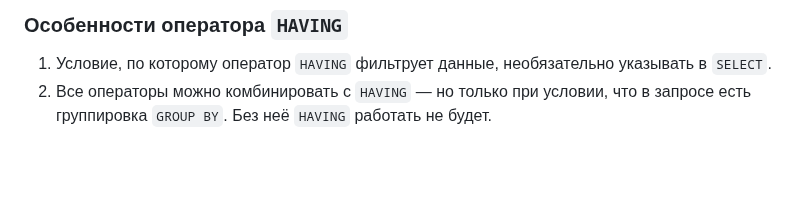
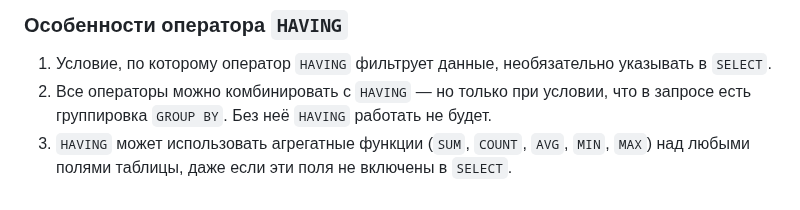
Before and after one commit to ivkovalevv/useful-dev-files, a Markdown page: sql-cheat-sheet.md, the part around the change. GitHub-like rendering; blank space fills up the shorter version.

```diff
--- a/sql-cheat-sheet.md
+++ b/sql-cheat-sheet.md
@@ -658,3 +658,6 @@ HAVING AVG(age) > 30;
 
 1. Условие, по которому оператор `HAVING` фильтрует данные, необязательно указывать в `SELECT`.
 2. Все операторы можно комбинировать с `HAVING` — но только при условии, что в запросе есть группировка `GROUP BY`. Без неё `HAVING` работать не будет.
+3. `HAVING` может использовать агрегатные функции (`SUM`, `COUNT`, `AVG`, `MIN`, `MAX`) над любыми полями таблицы, даже если эти поля не включены в `SELECT`.
+
+<br><br/>
```
